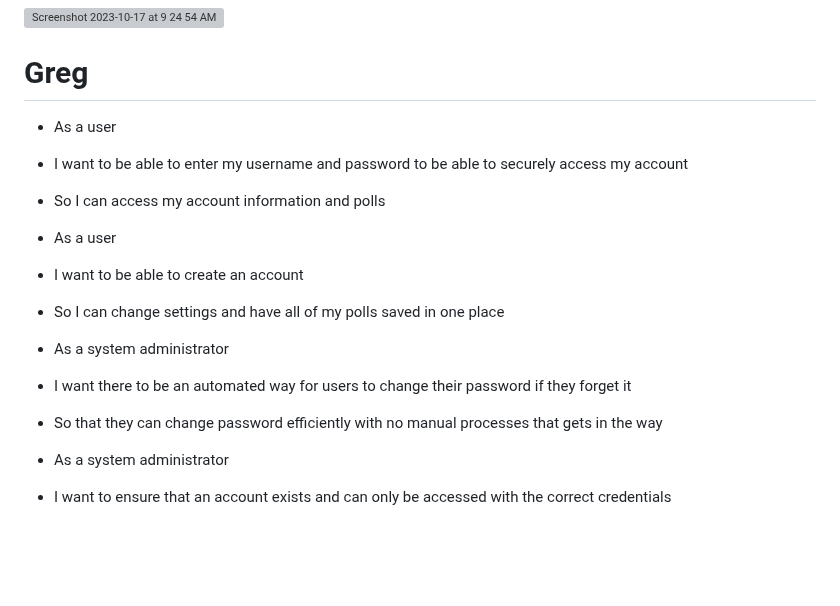
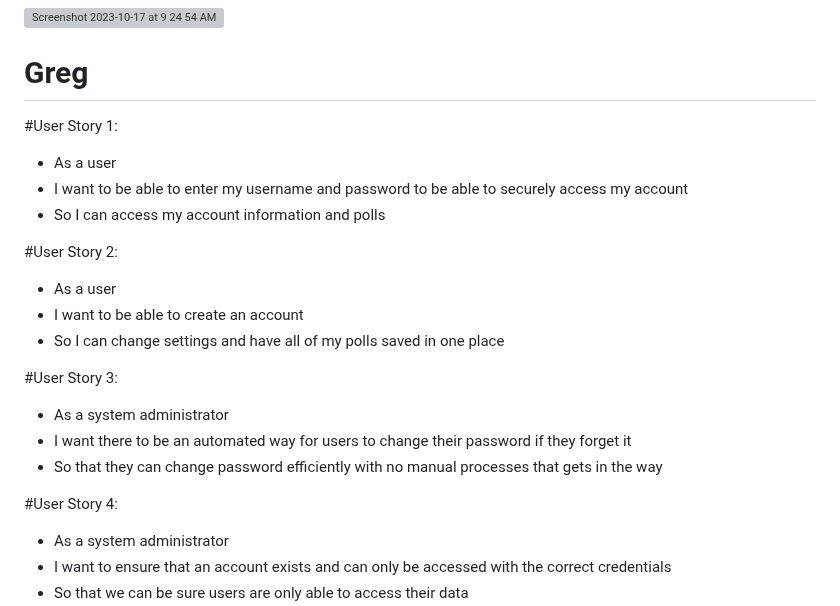
Before and after one commit to catalinaescalona/greendevs, a Markdown page: ideas/USER_STORIES.md, the part around the change. Drawn GitHub-style; blank space fills up the shorter version; grey boxes are pictures that could not be loaded.

```diff
--- a/ideas/USER_STORIES.md
+++ b/ideas/USER_STORIES.md
@@ -55,18 +55,25 @@ As a Pollaris user, I want to be able to create a new poll on the site. The crea
 
 # Greg
 
+#User Story 1:
 * As a user
 * I want to be able to enter my username and password to be able to securely access my account
 * So I can access my account information and polls
 
+
+#User Story 2:
 * As a user
 * I want to be able to create an account
 * So I can change settings and have all of my polls saved in one place
 
+
+#User Story 3:
 * As a system administrator
 * I want there to be an automated way for users to change their password if they forget it
 * So that they can change password efficiently with no manual processes that gets in the way
 
+
+#User Story 4:
 * As a system administrator
 * I want to ensure that an account exists and can only be accessed with the correct credentials
 * So that we can be sure users are only able to access their data
```
